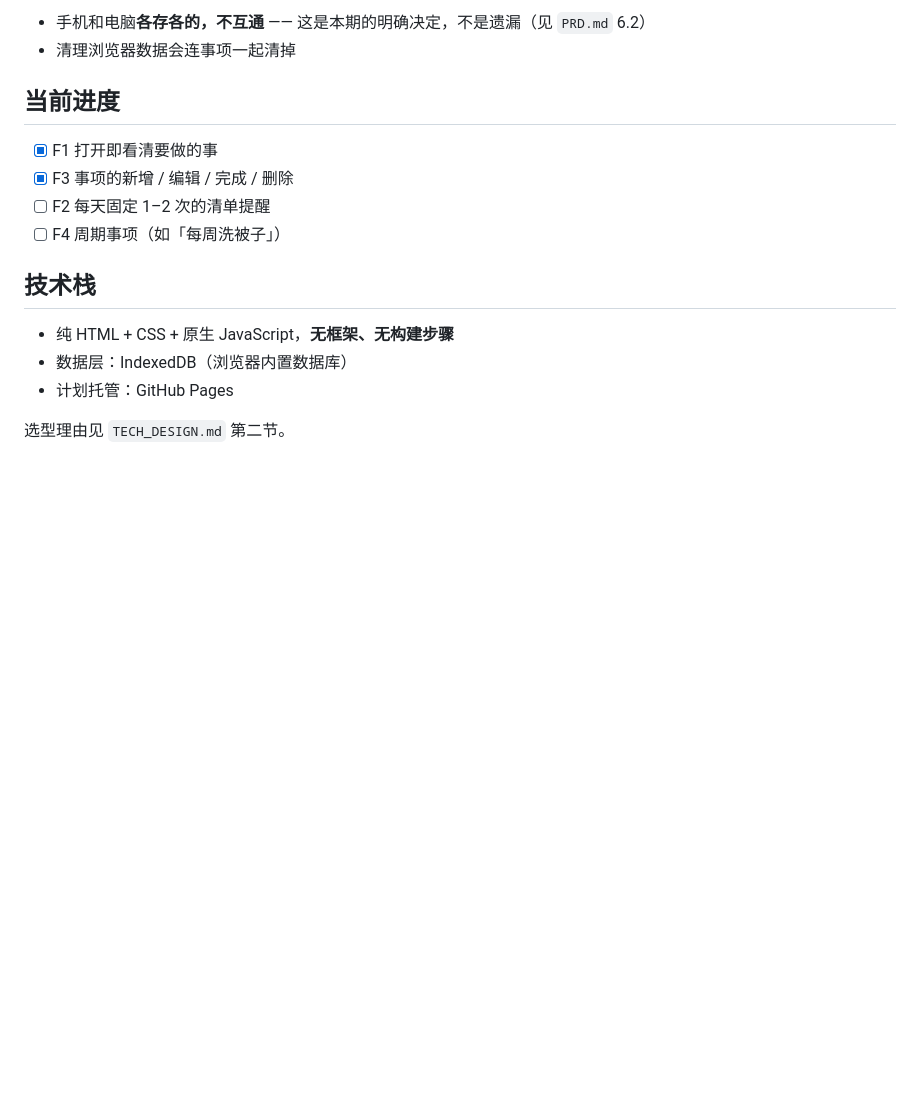
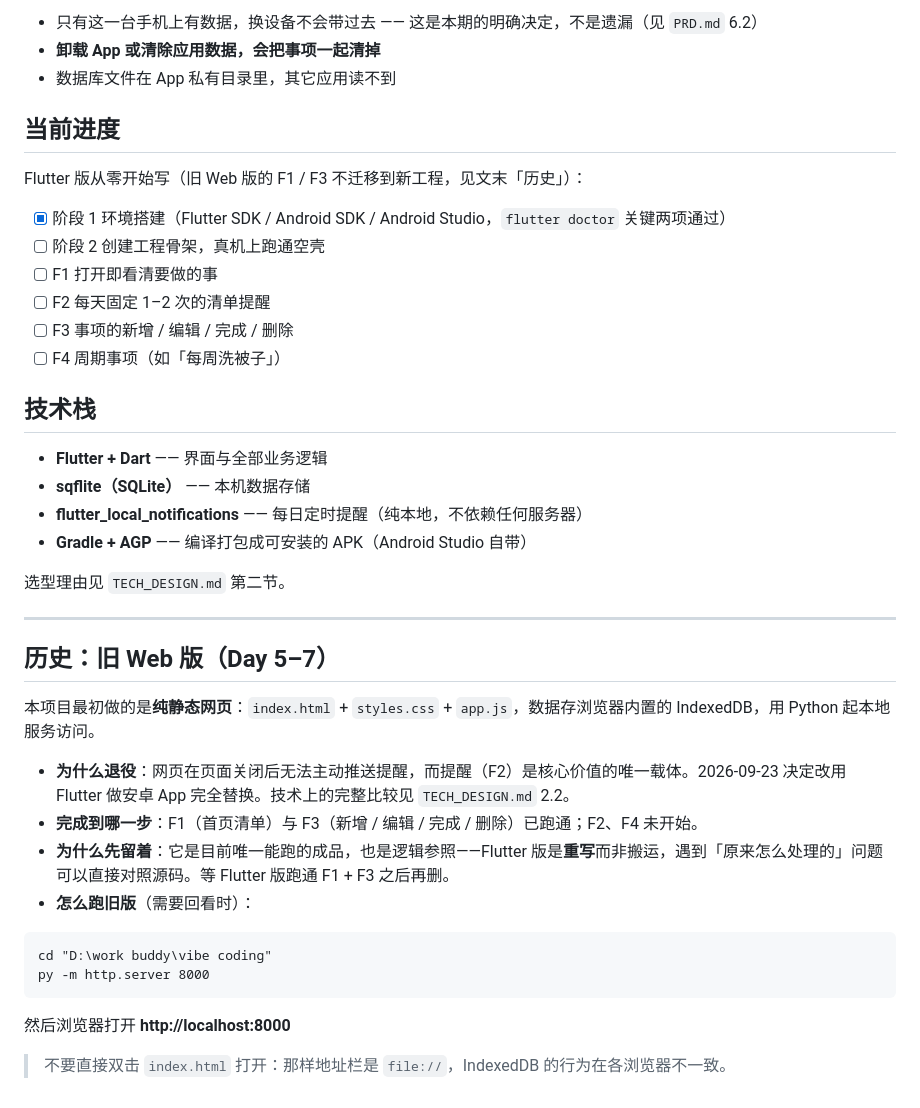
Before and after one commit to XingHo-VibeCoding/vibe-coding, a Markdown page: README.md, the part around one of its changes. Rendered like a GitHub page; blank space fills up the shorter version.

````diff
--- a/README.md
+++ b/README.md
@@ -67,18 +77,44 @@ python3 -m http.server 8000
 
-- 手机和电脑**各存各的，不互通** —— 这是本期的明确决定，不是遗漏（见 `PRD.md` 6.2）
-- 清理浏览器数据会连事项一起清掉
+- 只有这一台手机上有数据，换设备不会带过去 —— 这是本期的明确决定，不是遗漏（见 `PRD.md` 6.2）
+- **卸载 App 或清除应用数据，会把事项一起清掉**
+- 数据库文件在 App 私有目录里，其它应用读不到
 
 ## 当前进度
 
-- [x] F1 打开即看清要做的事
-- [x] F3 事项的新增 / 编辑 / 完成 / 删除
+Flutter 版从零开始写（旧 Web 版的 F1 / F3 不迁移到新工程，见文末「历史」）：
+
+- [x] 阶段 1 环境搭建（Flutter SDK / Android SDK / Android Studio，`flutter doctor` 关键两项通过）
+- [ ] 阶段 2 创建工程骨架，真机上跑通空壳
+- [ ] F1 打开即看清要做的事
 - [ ] F2 每天固定 1–2 次的清单提醒
+- [ ] F3 事项的新增 / 编辑 / 完成 / 删除
 - [ ] F4 周期事项（如「每周洗被子」）
 
 ## 技术栈
 
-- 纯 HTML + CSS + 原生 JavaScript，**无框架、无构建步骤**
-- 数据层：IndexedDB（浏览器内置数据库）
-- 计划托管：GitHub Pages
+- **Flutter + Dart** —— 界面与全部业务逻辑
+- **sqflite（SQLite）** —— 本机数据存储
+- **flutter_local_notifications** —— 每日定时提醒（纯本地，不依赖任何服务器）
+- **Gradle + AGP** —— 编译打包成可安装的 APK（Android Studio 自带）
 
 选型理由见 `TECH_DESIGN.md` 第二节。
+
+---
+
+## 历史：旧 Web 版（Day 5–7）
+
+本项目最初做的是**纯静态网页**：`index.html` + `styles.css` + `app.js`，数据存浏览器内置的 IndexedDB，用 Python 起本地服务访问。
+
+- **为什么退役**：网页在页面关闭后无法主动推送提醒，而提醒（F2）是核心价值的唯一载体。2026-09-23 决定改用 Flutter 做安卓 App 完全替换。技术上的完整比较见 `TECH_DESIGN.md` 2.2。
+- **完成到哪一步**：F1（首页清单）与 F3（新增 / 编辑 / 完成 / 删除）已跑通；F2、F4 未开始。
+- **为什么先留着**：它是目前唯一能跑的成品，也是逻辑参照——Flutter 版是**重写**而非搬运，遇到「原来怎么处理的」问题可以直接对照源码。等 Flutter 版跑通 F1 + F3 之后再删。
+- **怎么跑旧版**（需要回看时）：
+
+```
+cd "D:\work buddy\vibe coding"
+py -m http.server 8000
+```
+
+然后浏览器打开 **http://localhost:8000**
+
+> 不要直接双击 `index.html` 打开：那样地址栏是 `file://`，IndexedDB 的行为在各浏览器不一致。
````
Also changed, not shown: other parts of README.md (+37 -27 lines), PRD.md (+15 -13 lines), TECH_DESIGN.md (+111 -94 lines).
